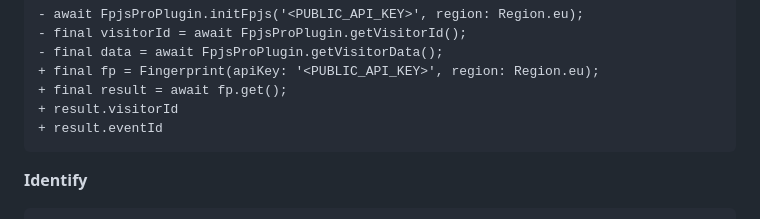
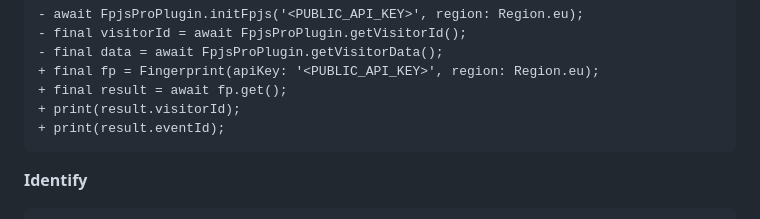
Before and after one commit to fingerprintjs/fingerprintjs-pro-flutter, a Markdown page: .changeset/v5-api-migration.md, the part around the change. GitHub-like rendering.

Commit message:
docs: print visitorId and eventId in the migration snippet

````diff
--- a/.changeset/v5-api-migration.md
+++ b/.changeset/v5-api-migration.md
@@ -93,8 +93,8 @@ final fp = Fingerprint(
 - final data = await FpjsProPlugin.getVisitorData();
 + final fp = Fingerprint(apiKey: '<PUBLIC_API_KEY>', region: Region.eu);
 + final result = await fp.get();
-+ result.visitorId
-+ result.eventId
++ print(result.visitorId);
++ print(result.eventId);
 ```
 
 **Identify**
````
